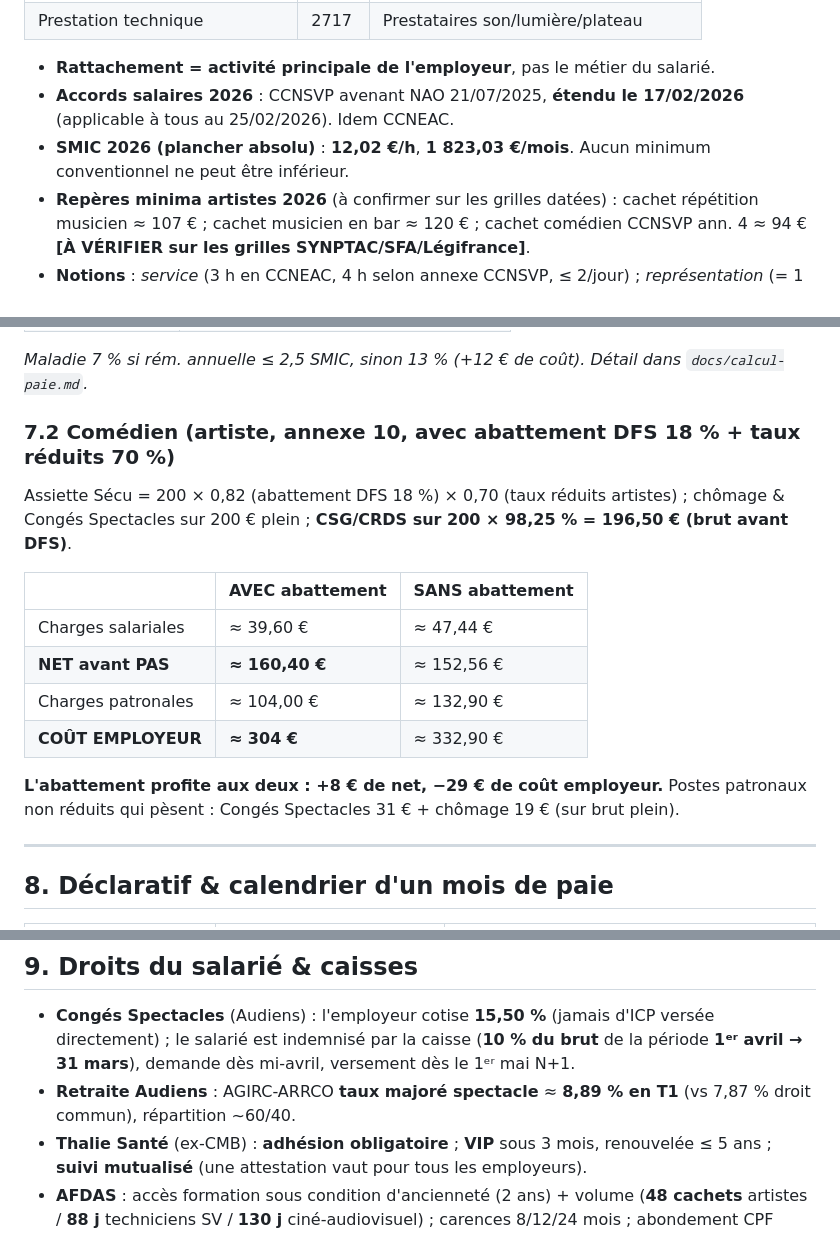
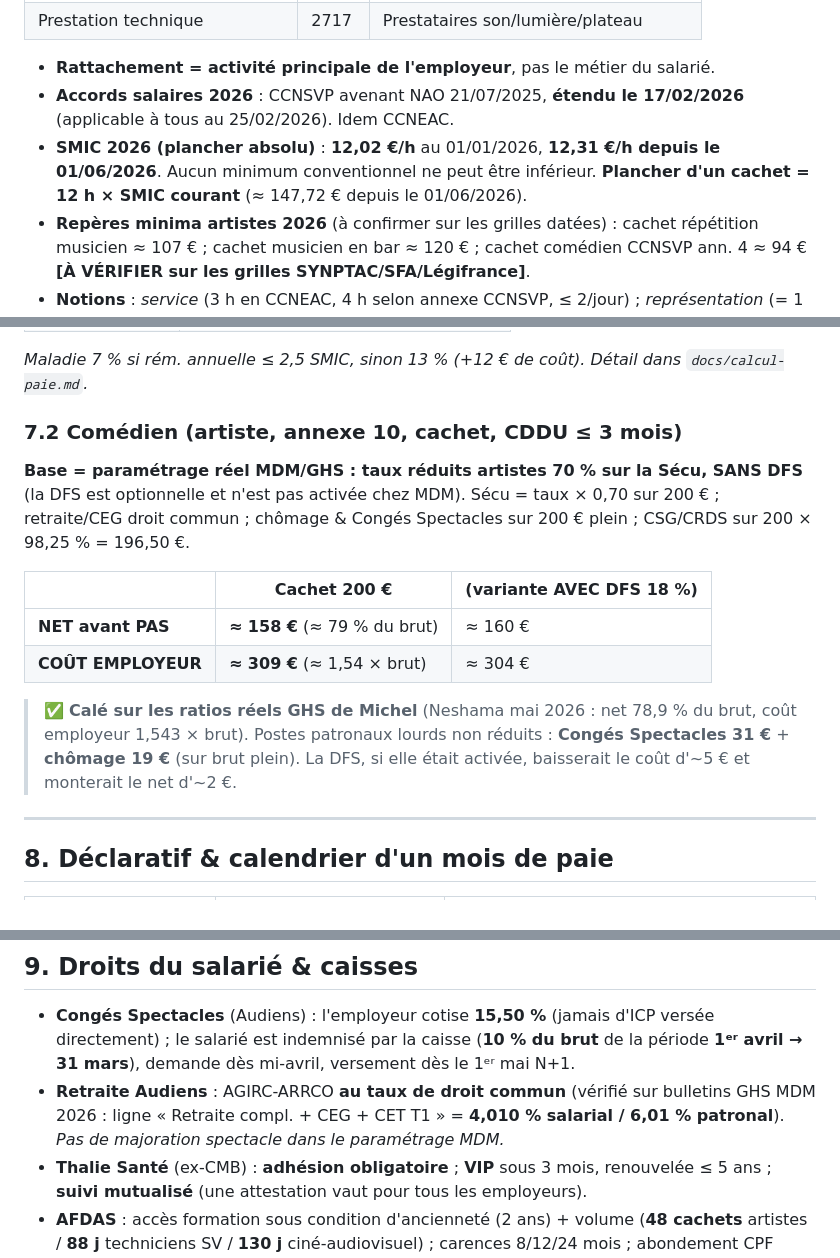
Before and after one commit to davidmequies-cmyk/Paperasse, a Markdown page: hermes/referentiel-paie-spectacle.md, 3 parts joined by grey strips. Rendered like a GitHub page.

Commit message:
Paie spectacle : caler le référentiel sur les vrais bulletins GHS + moteur de Michel (#16)
Vérifié sur les bulletins sPAIEctacle 2026 et le moteur validé (engine.test.js) :
- SMIC 12,31 EUR/h depuis le 01/06/2026 (plancher cachet 12 h x SMIC).
- Retraite = droit commun (T1 4,010 % sal / 6,01 % pat) — suppression de la 'majoration 8,89 %' erronée.
- DFS non activée dans le paramétrage MDM : taux réduits 70 % seuls.
- Comédien 200 EUR recalé sur ratios réels GHS : net ~158 EUR / coût ~309 EUR
  (Neshama mai 2026 : net 78,9 %, coût 1,543 x brut).


Claude-Session: https://claude.ai/code/session_01Hd8ChUBegvQP8fyAkSvEqq

Co-authored-by: Claude <noreply@anthropic.com>

```diff
--- a/hermes/referentiel-paie-spectacle.md
+++ b/hermes/referentiel-paie-spectacle.md
@@ -55,7 +56,7 @@
 
 - **Rattachement = activité principale de l'employeur**, pas le métier du salarié.
 - **Accords salaires 2026** : CCNSVP avenant NAO 21/07/2025, **étendu le 17/02/2026** (applicable à tous au 25/02/2026). Idem CCNEAC.
-- **SMIC 2026 (plancher absolu)** : **12,02 €/h**, **1 823,03 €/mois**. Aucun minimum conventionnel ne peut être inférieur.
+- **SMIC 2026 (plancher absolu)** : **12,02 €/h** au 01/01/2026, **12,31 €/h depuis le 01/06/2026**. Aucun minimum conventionnel ne peut être inférieur. **Plancher d'un cachet = 12 h × SMIC courant** (≈ 147,72 € depuis le 01/06/2026).
 - **Repères minima artistes 2026** (à confirmer sur les grilles datées) : cachet répétition musicien ≈ 107 € ; cachet musicien en bar ≈ 120 € ; cachet comédien CCNSVP ann. 4 ≈ 94 € **[À VÉRIFIER sur les grilles SYNPTAC/SFA/Légifrance]**.
 - **Notions** : *service* (3 h en CCNEAC, 4 h selon annexe CCNSVP, ≤ 2/jour) ; *représentation* (= 1 cachet) ; *répétition* ; *raccord* (≤ 1 h avant représentation ; balance + raccord ≤ 2 h).
 - **Défraiements** (barème ~09/2024, à réévaluer) : repas 20,70 € ; chambre+petit-déj 74,30 € ; forfait 1 nuit + 2 repas 115,70 €.
@@ -155,17 +157,15 @@ Les deux **se cumulent**, dans cet ordre : **brut → abattement (DFS) → puis
 | Coût employeur | **≈ 317 €** (charges patronales ≈ 59 %) |
 *Maladie 7 % si rém. annuelle ≤ 2,5 SMIC, sinon 13 % (+12 € de coût). Détail dans `docs/calcul-paie.md`.*
 
-### 7.2 Comédien (artiste, annexe 10, **avec abattement DFS 18 %** + taux réduits 70 %)
-Assiette Sécu = 200 × 0,82 (abattement DFS 18 %) × 0,70 (taux réduits artistes) ; chômage & Congés Spectacles sur 200 € plein ; **CSG/CRDS sur 200 × 98,25 % = 196,50 € (brut avant DFS)**.
+### 7.2 Comédien (artiste, annexe 10, cachet, CDDU ≤ 3 mois)
+**Base = paramétrage réel MDM/GHS : taux réduits artistes 70 % sur la Sécu, SANS DFS** (la DFS est optionnelle et n'est pas activée chez MDM). Sécu = taux × 0,70 sur 200 € ; retraite/CEG droit commun ; chômage & Congés Spectacles sur 200 € plein ; CSG/CRDS sur 200 × 98,25 % = 196,50 €.
 
-| | AVEC abattement | SANS abattement |
+| | Cachet 200 € | (variante AVEC DFS 18 %) |
 |---|---|---|
-| Charges salariales | ≈ 39,60 € | ≈ 47,44 € |
-| **NET avant PAS** | **≈ 160,40 €** | ≈ 152,56 € |
-| Charges patronales | ≈ 104,00 € | ≈ 132,90 € |
-| **COÛT EMPLOYEUR** | **≈ 304 €** | ≈ 332,90 € |
+| **NET avant PAS** | **≈ 158 €** (≈ 79 % du brut) | ≈ 160 € |
+| **COÛT EMPLOYEUR** | **≈ 309 €** (≈ 1,54 × brut) | ≈ 304 € |
 
-**L'abattement profite aux deux : +8 € de net, −29 € de coût employeur.** Postes patronaux non réduits qui pèsent : Congés Spectacles 31 € + chômage 19 € (sur brut plein).
+> ✅ **Calé sur les ratios réels GHS de Michel** (Neshama mai 2026 : net 78,9 % du brut, coût employeur 1,543 × brut). Postes patronaux lourds non réduits : **Congés Spectacles 31 €** + **chômage 19 €** (sur brut plein). La DFS, si elle était activée, baisserait le coût d'~5 € et monterait le net d'~2 €.
 
 ---
 
@@ -185,7 +185,7 @@ Assiette Sécu = 200 × 0,82 (abattement DFS 18 %) × 0,70 (taux réduits artist
 
 ## 9. Droits du salarié & caisses
 - **Congés Spectacles** (Audiens) : l'employeur cotise **15,50 %** (jamais d'ICP versée directement) ; le salarié est indemnisé par la caisse (**10 % du brut** de la période **1ᵉʳ avril → 31 mars**), demande dès mi-avril, versement dès le 1ᵉʳ mai N+1.
-- **Retraite Audiens** : AGIRC-ARRCO **taux majoré spectacle** ≈ **8,89 % en T1** (vs 7,87 % droit commun), répartition ~60/40.
+- **Retraite Audiens** : AGIRC-ARRCO **au taux de droit commun** (vérifié sur bulletins GHS MDM 2026 : ligne « Retraite compl. + CEG + CET T1 » = **4,010 % salarial / 6,01 % patronal**). *Pas de majoration spectacle dans le paramétrage MDM.*
 - **Thalie Santé** (ex-CMB) : **adhésion obligatoire** ; **VIP** sous 3 mois, renouvelée ≤ 5 ans ; **suivi mutualisé** (une attestation vaut pour tous les employeurs).
 - **AFDAS** : accès formation sous condition d'ancienneté (2 ans) + volume (**48 cachets** artistes / **88 j** techniciens SV / **130 j** ciné-audiovisuel) ; carences 8/12/24 mois ; abondement CPF jusqu'à 12 000 € via moncompteformation.
 
```
Also changed, not shown: other parts of hermes/referentiel-paie-spectacle.md (+2 -0 lines).
